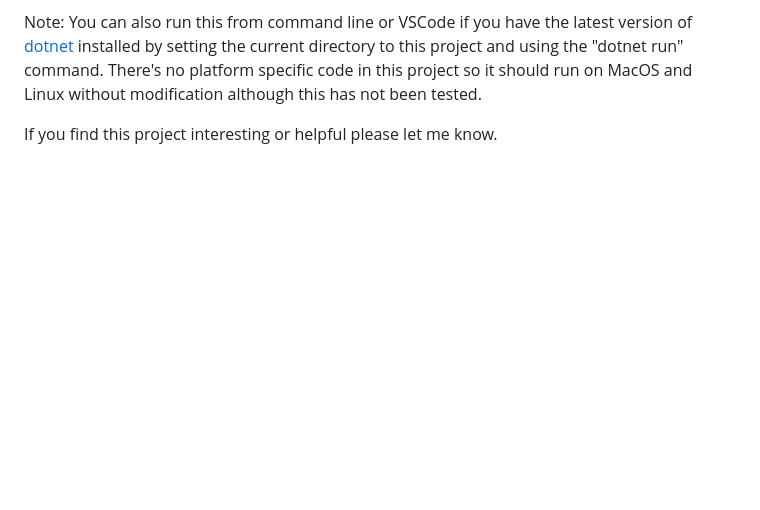
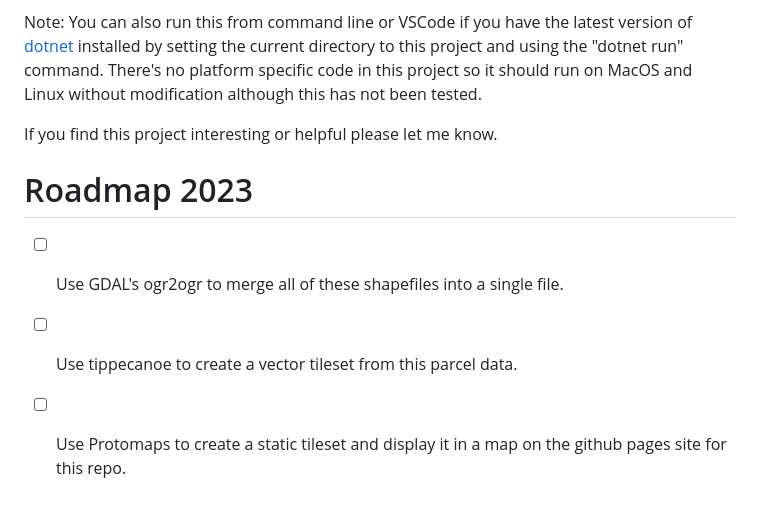
Before and after one commit to uncheckederror/WAParcels, a Markdown page: README.md, the part around the change. Drawn GitHub-style; blank space fills up the shorter version.

```diff
--- a/README.md
+++ b/README.md
@@ -80,3 +80,8 @@ https://uncheckederror.github.io/KingCountyArcGISJS/wa-state-parcels.html
 Note: You can also run this from command line or VSCode if you have the latest version of [dotnet](https://dotnet.microsoft.com/) installed by setting the current directory to this project and using the "dotnet run" command. There's no platform specific code in this project so it should run on MacOS and Linux without modification although this has not been tested.
 
 If you find this project interesting or helpful please let me know.
+
+# Roadmap 2023
+- [ ] Use GDAL's ogr2ogr to merge all of these shapefiles into a single file.
+- [ ] Use tippecanoe to create a vector tileset from this parcel data.
+- [ ] Use Protomaps to create a static tileset and display it in a map on the github pages site for this repo.
```
